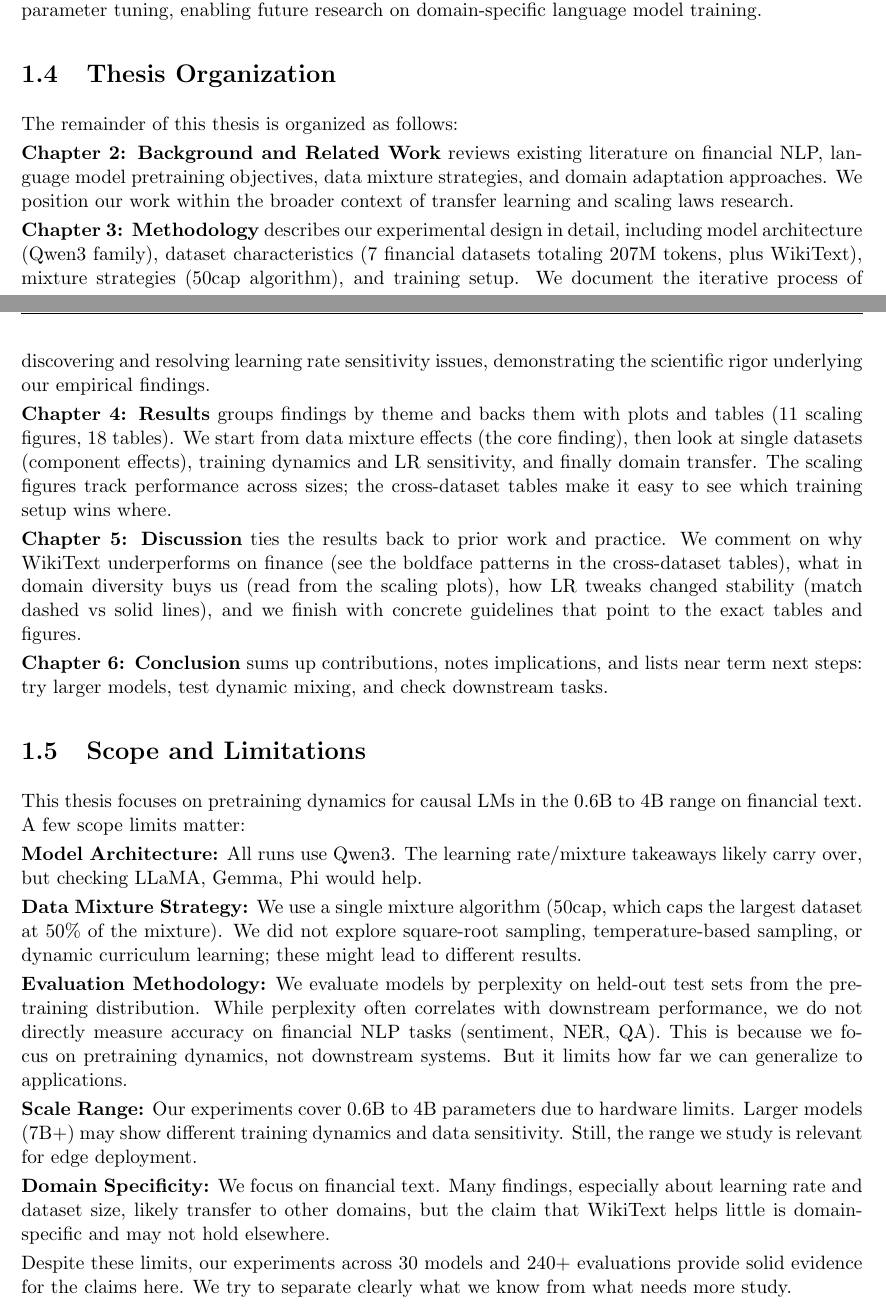
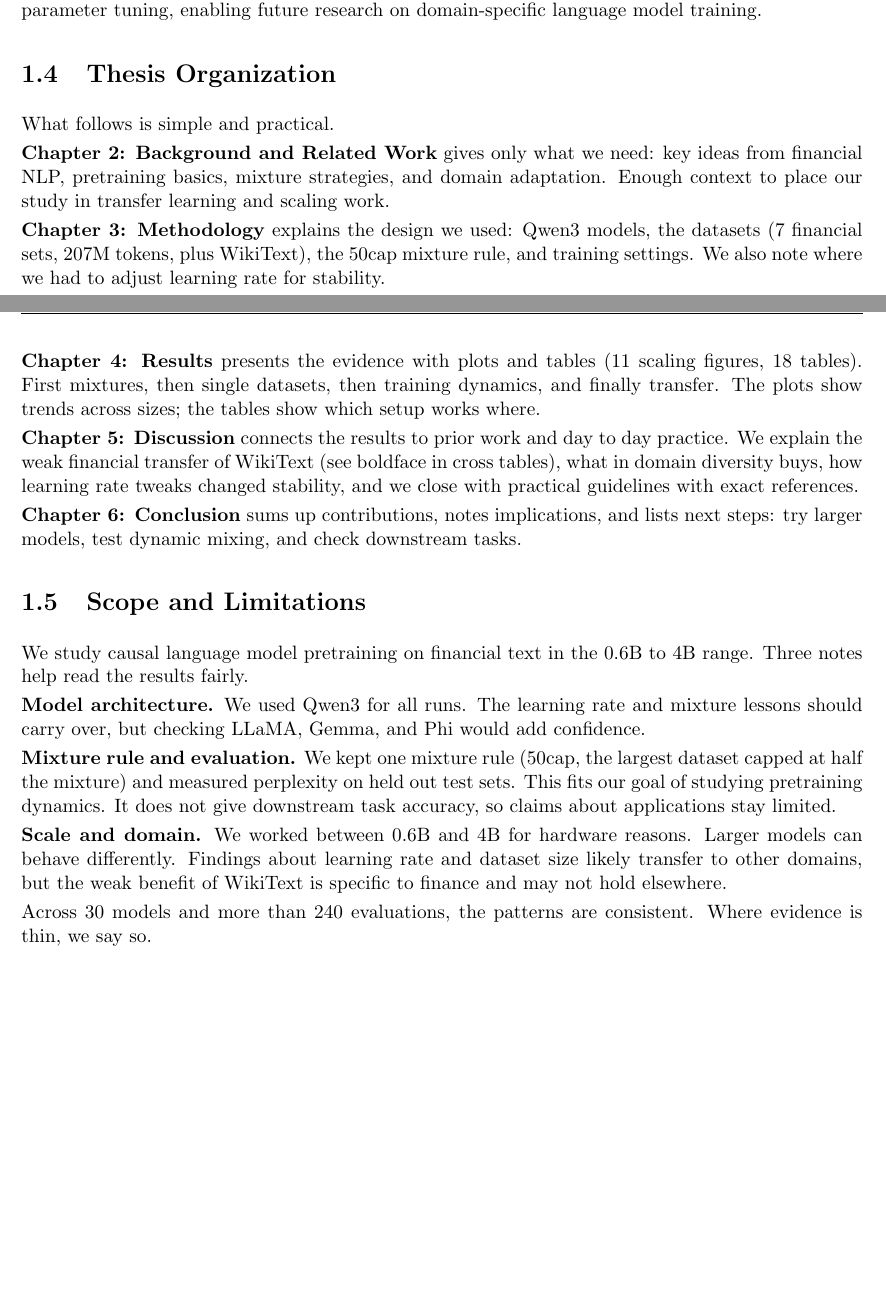
Before and after one commit to liuguanlancy/thesis_lancy, a LaTeX thesis (thesis/main.tex, which reads thesis/chapters/chapter1_introduction.tex): two parts of pages 11 and 12 of 69, joined at a grey line, cut so that both start at the same text, the shorter picture padded with empty space. Compiled offline with pdfLaTeX.

Commit message:
Chapter 1: humanized Thesis Organization + Scope; rebuild PDF

```diff
--- a/thesis/chapters/chapter1_introduction.tex
+++ b/thesis/chapters/chapter1_introduction.tex
@@ -60,30 +60,26 @@ We provide a reproducible codebase for mixture-based pretraining with a detailed
 
 \section{Thesis Organization}
 
-The remainder of this thesis is organized as follows:
+What follows is simple and practical.
 
-\textbf{Chapter 2: Background and Related Work} reviews existing literature on financial NLP, language model pretraining objectives, data mixture strategies, and domain adaptation approaches. We position our work within the broader context of transfer learning and scaling laws research.
+\textbf{Chapter 2: Background and Related Work} gives only what we need: key ideas from financial NLP, pretraining basics, mixture strategies, and domain adaptation. Enough context to place our study in transfer learning and scaling work.
 
-\textbf{Chapter 3: Methodology} describes our experimental design in detail, including model architecture (Qwen3 family), dataset characteristics (7 financial datasets totaling 207M tokens, plus WikiText), mixture strategies (50cap algorithm), and training setup. We document the iterative process of discovering and resolving learning rate sensitivity issues, demonstrating the scientific rigor underlying our empirical findings.
+\textbf{Chapter 3: Methodology} explains the design we used: Qwen3 models, the datasets (7 financial sets, 207M tokens, plus WikiText), the 50cap mixture rule, and training settings. We also note where we had to adjust learning rate for stability.
 
-\textbf{Chapter 4: Results} groups findings by theme and backs them with plots and tables (11 scaling figures, 18 tables). We start from data mixture effects (the core finding), then look at single datasets (component effects), training dynamics and LR sensitivity, and finally domain transfer. The scaling figures track performance across sizes; the cross-dataset tables make it easy to see which training setup wins where.
+\textbf{Chapter 4: Results} presents the evidence with plots and tables (11 scaling figures, 18 tables). First mixtures, then single datasets, then training dynamics, and finally transfer. The plots show trends across sizes; the tables show which setup works where.
 
-\textbf{Chapter 5: Discussion} ties the results back to prior work and practice. We comment on why WikiText underperforms on finance (see the boldface patterns in the cross-dataset tables), what in domain diversity buys us (read from the scaling plots), how LR tweaks changed stability (match dashed vs solid lines), and we finish with concrete guidelines that point to the exact tables and figures.
+\textbf{Chapter 5: Discussion} connects the results to prior work and day to day practice. We explain the weak financial transfer of WikiText (see boldface in cross tables), what in domain diversity buys, how learning rate tweaks changed stability, and we close with practical guidelines with exact references.
 
-\textbf{Chapter 6: Conclusion} sums up contributions, notes implications, and lists near term next steps: try larger models, test dynamic mixing, and check downstream tasks.
+\textbf{Chapter 6: Conclusion} sums up contributions, notes implications, and lists next steps: try larger models, test dynamic mixing, and check downstream tasks.
 
 \section{Scope and Limitations}
 
-This thesis focuses on pretraining dynamics for causal LMs in the 0.6B to 4B range on financial text. A few scope limits matter:
+We study causal language model pretraining on financial text in the 0.6B to 4B range. Three notes help read the results fairly.
 
-\textbf{Model Architecture:} All runs use Qwen3. The learning rate/mixture takeaways likely carry over, but checking LLaMA, Gemma, Phi would help.
+\textbf{Model architecture.} We used Qwen3 for all runs. The learning rate and mixture lessons should carry over, but checking LLaMA, Gemma, and Phi would add confidence.
 
-\textbf{Data Mixture Strategy:} We use a single mixture algorithm (50cap, which caps the largest dataset at 50\% of the mixture). We did not explore square-root sampling, temperature-based sampling, or dynamic curriculum learning; these might lead to different results.
+\textbf{Mixture rule and evaluation.} We kept one mixture rule (50cap, the largest dataset capped at half the mixture) and measured perplexity on held out test sets. This fits our goal of studying pretraining dynamics. It does not give downstream task accuracy, so claims about applications stay limited.
 
-\textbf{Evaluation Methodology:} We evaluate models by perplexity on held-out test sets from the pretraining distribution. While perplexity often correlates with downstream performance, we do not directly measure accuracy on financial NLP tasks (sentiment, NER, QA). This is because we focus on pretraining dynamics, not downstream systems. But it limits how far we can generalize to applications.
+\textbf{Scale and domain.} We worked between 0.6B and 4B for hardware reasons. Larger models can behave differently. Findings about learning rate and dataset size likely transfer to other domains, but the weak benefit of WikiText is specific to finance and may not hold elsewhere.
 
-\textbf{Scale Range:} Our experiments cover 0.6B to 4B parameters due to hardware limits. Larger models (7B+) may show different training dynamics and data sensitivity. Still, the range we study is relevant for edge deployment.
-
-\textbf{Domain Specificity:} We focus on financial text. Many findings, especially about learning rate and dataset size, likely transfer to other domains, but the claim that WikiText helps little is domain-specific and may not hold elsewhere.
-
-Despite these limits, our experiments across 30 models and 240+ evaluations provide solid evidence for the claims here. We try to separate clearly what we know from what needs more study.
+Across 30 models and more than 240 evaluations, the patterns are consistent. Where evidence is thin, we say so.
```
Also changed, not shown: 1 other file.
